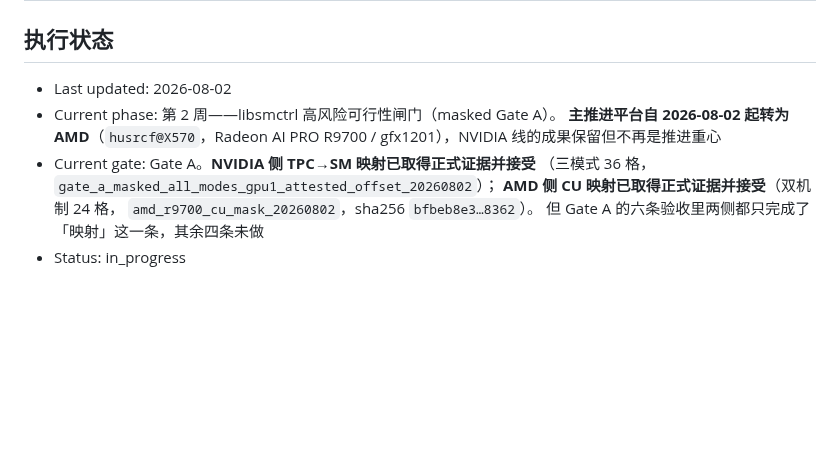
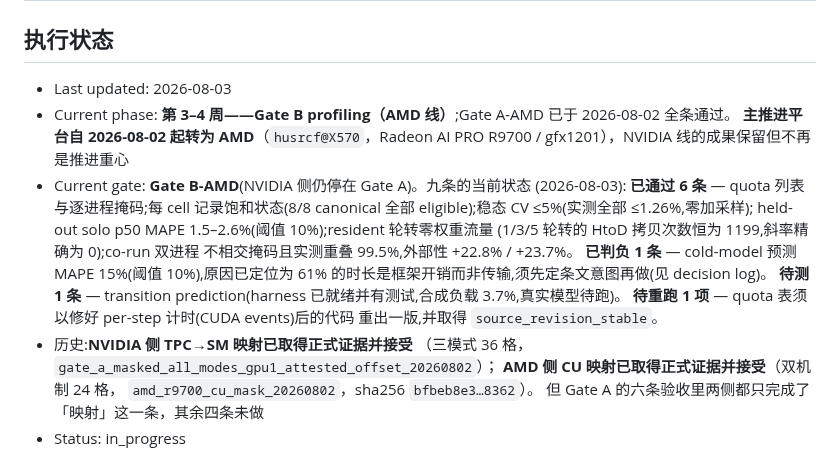
Before and after one commit to HUSRCF/alse, a Markdown page: plan.md, the part around the change. GitHub-like rendering; blank space fills up the shorter version.

Commit message:
refresh the execution status for Gate B-AMD
Six of the nine clauses pass, one fails with the cause identified, one is
built but unmeasured, and the quota table owes a rerun on the fixed
per-step timing. Stated per clause rather than as a percentage, so what
is missing is nameable.

Co-Authored-By: Claude Opus 5 (1M context) <noreply@anthropic.com>

```diff
--- a/plan.md
+++ b/plan.md
@@ -2,11 +2,25 @@
 
 ## 执行状态
 
-- Last updated: 2026-08-02
-- Current phase: 第 2 周——libsmctrl 高风险可行性闸门（masked Gate A）。
+- Last updated: 2026-08-03
+- Current phase: **第 3–4 周——Gate B profiling（AMD 线）**;Gate A-AMD 已于
+  2026-08-02 全条通过。
   **主推进平台自 2026-08-02 起转为 AMD**（`husrcf@X570`，Radeon AI PRO
   R9700 / gfx1201），NVIDIA 线的成果保留但不再是推进重心
-- Current gate: Gate A。**NVIDIA 侧 TPC→SM 映射已取得正式证据并接受**
+- Current gate: **Gate B-AMD**(NVIDIA 侧仍停在 Gate A)。九条的当前状态
+  (2026-08-03):
+  **已通过 6 条** — quota 列表与逐进程掩码;每 cell 记录饱和状态(8/8
+  canonical 全部 eligible);稳态 CV ≤5%(实测全部 ≤1.26%,零加采样);
+  held-out solo p50 MAPE 1.5–2.6%(阈值 10%);resident 轮转零权重流量
+  (1/3/5 轮转的 HtoD 拷贝次数恒为 1199,斜率精确为 0);co-run 双进程
+  不相交掩码且实测重叠 99.5%,外部性 +22.8% / +23.7%。
+  **已判负 1 条** — cold-model 预测 MAPE 15%(阈值 10%),原因已定位为
+  61% 的时长是框架开销而非传输,须先定条文意图再做(见 decision log)。
+  **待测 1 条** — transition prediction(harness 已就绪并有测试,合成负载
+  3.7%,真实模型待跑)。
+  **待重跑 1 项** — quota 表须以修好 per-step 计时(CUDA events)后的代码
+  重出一版,并取得 `source_revision_stable`。
+- 历史:**NVIDIA 侧 TPC→SM 映射已取得正式证据并接受**
   （三模式 36 格，`gate_a_masked_all_modes_gpu1_attested_offset_20260802`）；
   **AMD 侧 CU 映射已取得正式证据并接受**（双机制 24 格，
   `amd_r9700_cu_mask_20260802`，sha256 `bfbeb8e3…8362`）。
```
